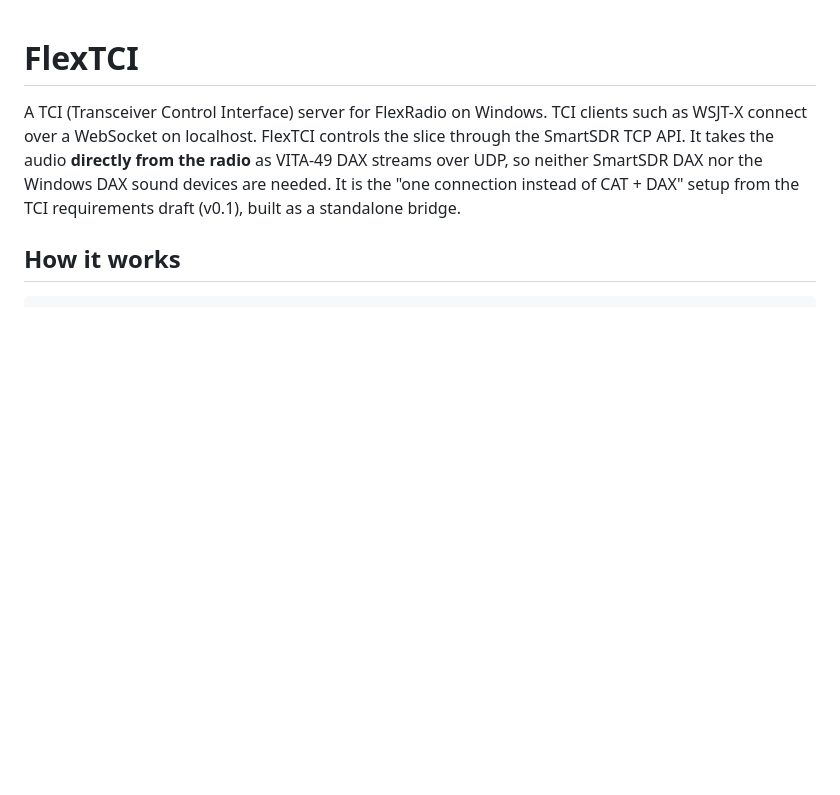
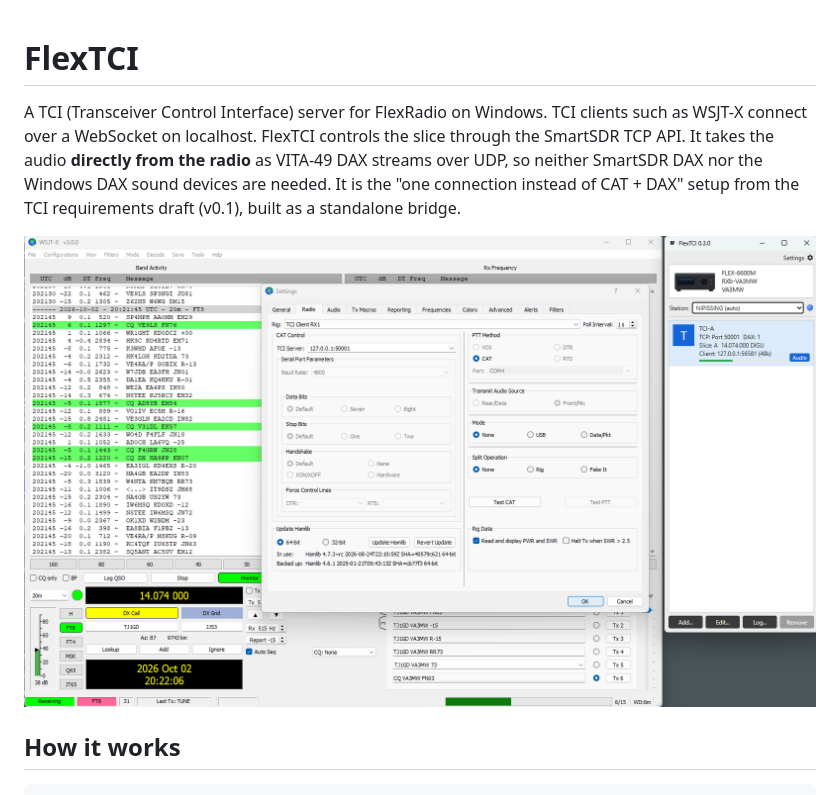
Before and after one commit to va3mw/SliceTCI, a Markdown page: README.md, the part around the change. Drawn GitHub-style; pictures changed too: FlexTCIserver.png (added); blank space fills up the shorter version.

Commit message:
Add screenshot of FlexTCI with WSJT-X to the README
Co-Authored-By: Claude Opus 5.5 <noreply@anthropic.com>

```diff
--- a/README.md
+++ b/README.md
@@ -1,6 +1,8 @@
 # FlexTCI
 
 A TCI (Transceiver Control Interface) server for FlexRadio on Windows. TCI clients such as WSJT-X connect over a WebSocket on localhost. FlexTCI controls the slice through the SmartSDR TCP API. It takes the audio **directly from the radio** as VITA-49 DAX streams over UDP, so neither SmartSDR DAX nor the Windows DAX sound devices are needed. It is the "one connection instead of CAT + DAX" setup from the TCI requirements draft (v0.1), built as a standalone bridge.
+
+![FlexTCI 0.3.0 with WSJT-X 3.0 decoding FT8 on a FLEX-6600M, audio direct from the radio](FlexTCIserver.png)
 
 ## How it works
 
```
